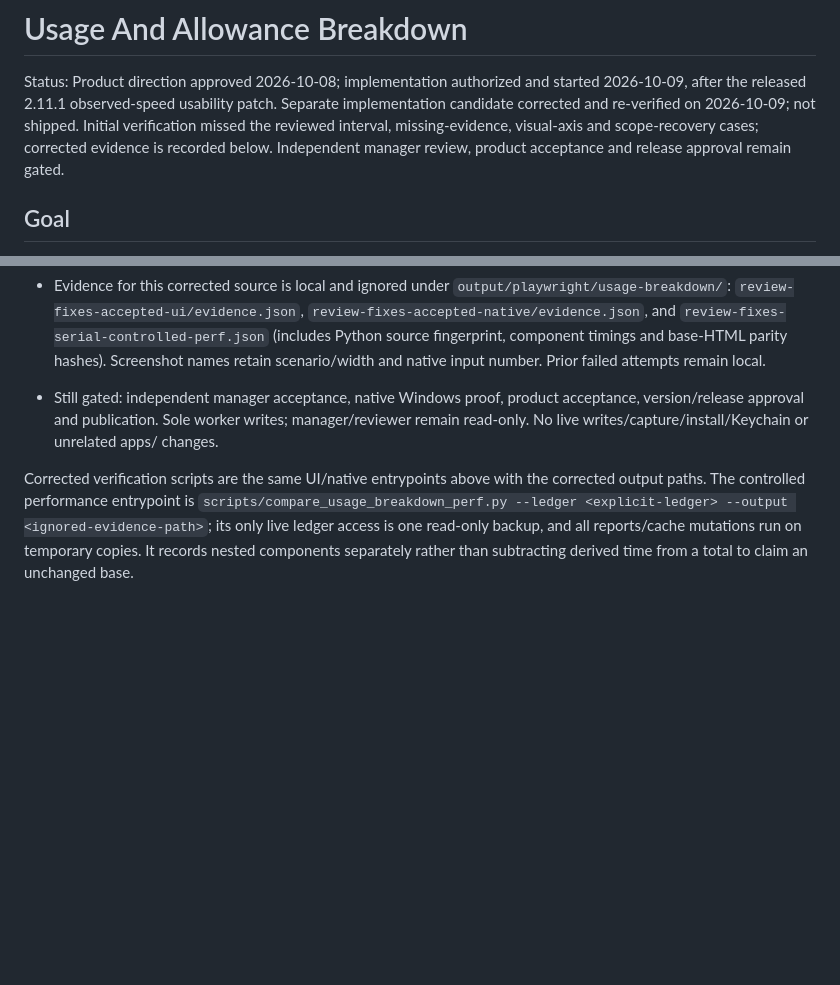
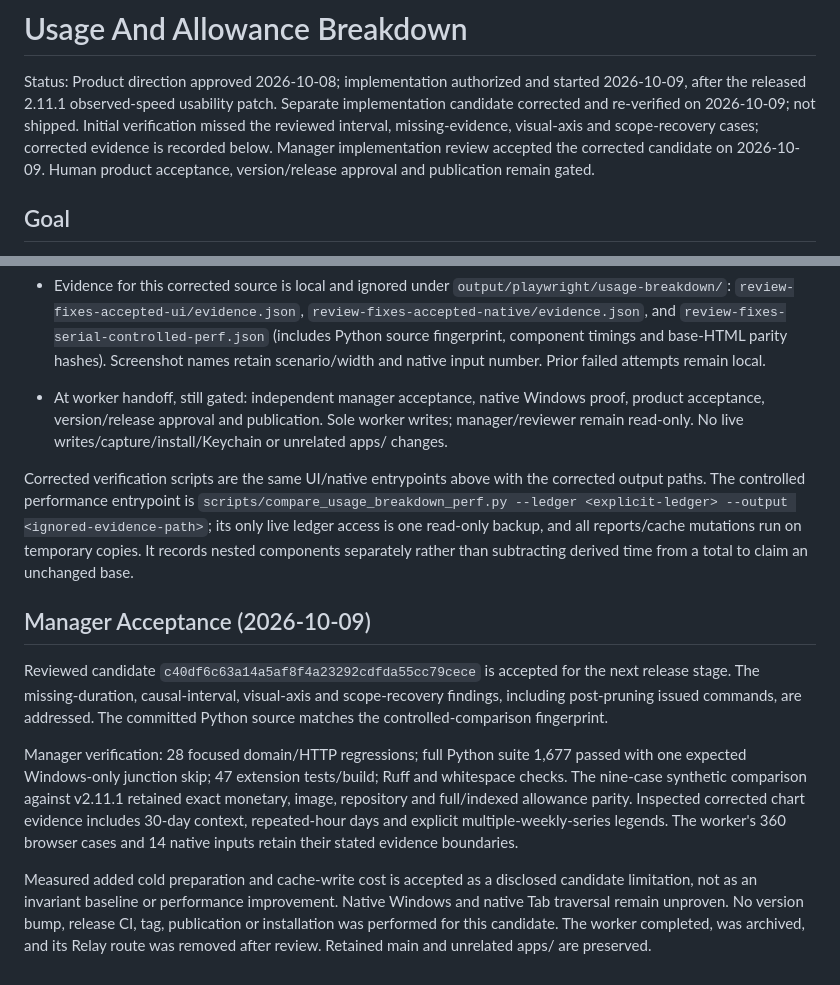
Before and after one commit to Wenjun-Mao/codex_usage, a Markdown page: docs/plans/usage-burn-breakdown.md, 2 parts joined by grey strips. Rendered like a GitHub page; blank space fills up the shorter version.

Commit message:
docs: record manager acceptance of usage breakdown candidate

```diff
--- a/docs/plans/usage-burn-breakdown.md
+++ b/docs/plans/usage-burn-breakdown.md
@@ -5,7 +5,8 @@ started 2026-10-09, after the released 2.11.1 observed-speed usability patch.
 Separate implementation candidate corrected and re-verified on 2026-10-09;
 not shipped. Initial verification missed the reviewed interval, missing-evidence,
 visual-axis and scope-recovery cases; corrected evidence is recorded below.
-Independent manager review, product acceptance and release approval remain gated.
+Manager implementation review accepted the corrected candidate on 2026-10-09.
+Human product acceptance, version/release approval and publication remain gated.
 
 ## Goal
 
@@ -250,7 +251,7 @@ Failed-attempt diagnostic directories are retained there for manager inspection.
   `review-fixes-serial-controlled-perf.json` (includes Python source fingerprint,
   component timings and base-HTML parity hashes). Screenshot names retain
   scenario/width and native input number. Prior failed attempts remain local.
-- Still gated: independent manager acceptance, native Windows proof, product
+- At worker handoff, still gated: independent manager acceptance, native Windows proof, product
   acceptance, version/release approval and publication. Sole worker writes;
   manager/reviewer remain read-only. No live writes/capture/install/Keychain or
   unrelated apps/ changes.
@@ -262,3 +263,25 @@ the corrected output paths. The controlled performance entrypoint is
 and all reports/cache mutations run on temporary copies. It records nested
 components separately rather than subtracting derived time from a total to
 claim an unchanged base.
+
+## Manager Acceptance (2026-10-09)
+
+Reviewed candidate `c40df6c63a14a5af8f4a23292cdfda55cc79cece` is accepted for
+the next release stage. The missing-duration, causal-interval, visual-axis and
+scope-recovery findings, including post-pruning issued commands, are addressed.
+The committed Python source matches the controlled-comparison fingerprint.
+
+Manager verification: 28 focused domain/HTTP regressions; full Python suite
+1,677 passed with one expected Windows-only junction skip; 47 extension
+tests/build; Ruff and whitespace checks. The nine-case synthetic comparison
+against v2.11.1 retained exact monetary, image, repository and full/indexed
+allowance parity. Inspected corrected chart evidence includes 30-day context,
+repeated-hour days and explicit multiple-weekly-series legends. The worker's
+360 browser cases and 14 native inputs retain their stated evidence boundaries.
+
+Measured added cold preparation and cache-write cost is accepted as a disclosed
+candidate limitation, not as an invariant baseline or performance improvement.
+Native Windows and native Tab traversal remain unproven. No version bump,
+release CI, tag, publication or installation was performed for this candidate.
+The worker completed, was archived, and its Relay route was removed after
+review. Retained main and unrelated apps/ are preserved.
```
